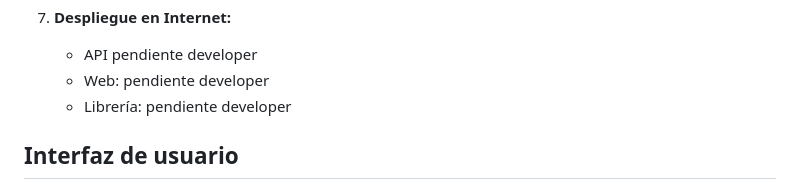
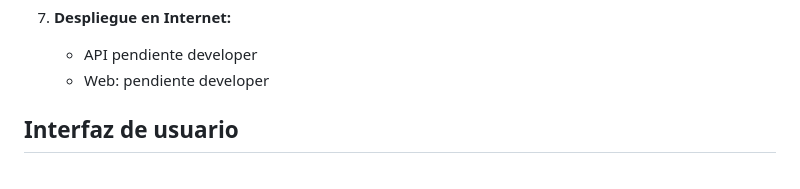
Before and after one commit to GuerreroDIM46/gocourt, a Markdown page: README.md, the part around the change. GitHub-like rendering.

Commit message:
eliminada url repetida de libreria

```diff
--- a/README.md
+++ b/README.md
@@ -32,7 +32,7 @@ Para el cómputo de la llamada "puntuacioń calculada", se tienen en cuenta dato
 7. **Despliegue en Internet:**
     * API pendiente developer
     * Web: pendiente developer
-    * Librería: pendiente developer
+
 
 ## Interfaz de usuario
 
```
